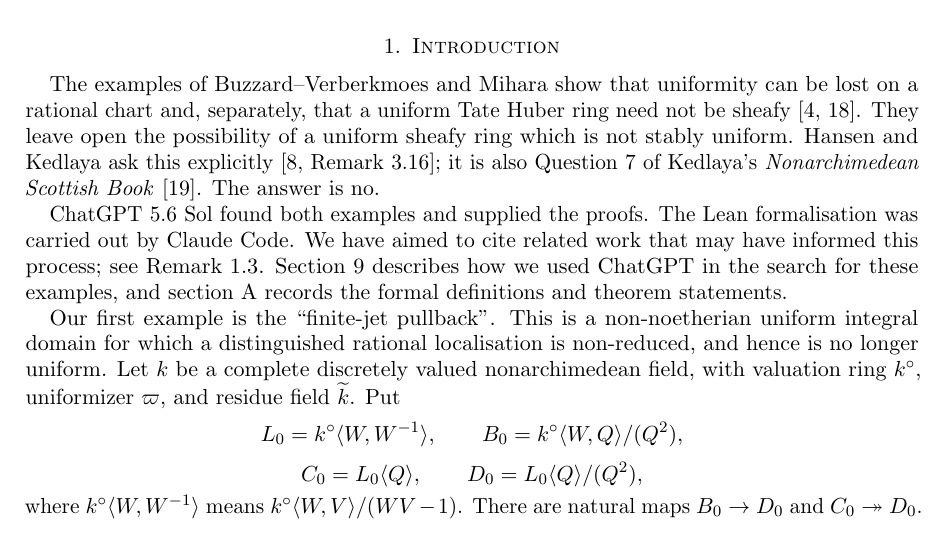
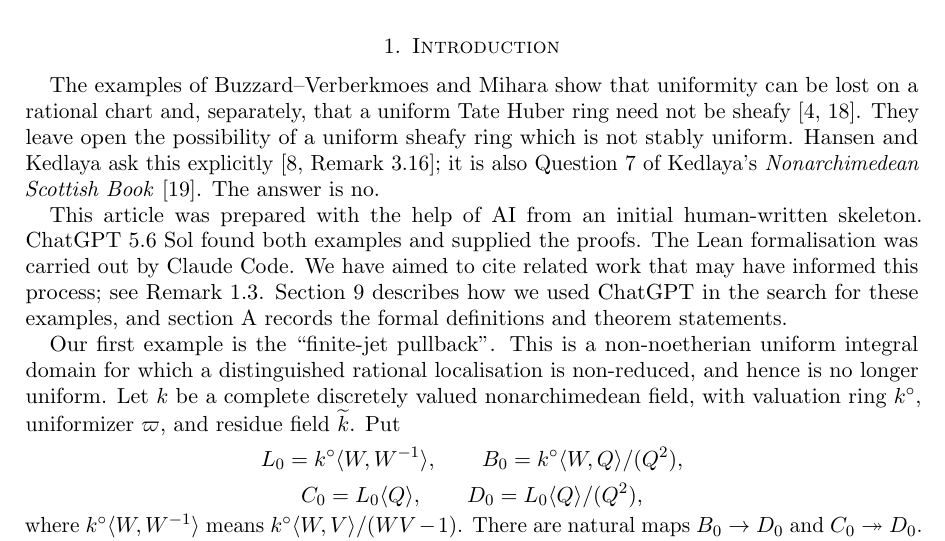
Before and after one commit to CBirkbeck/uniform-sheafy-tate-domains, a LaTeX paper (inputs/draft/main.tex): part of page 1 of 28, cut so that both start at the same text. Compiled offline with pdfLaTeX.

Commit message:
Clarify AI assistance in introduction

```diff
--- a/inputs/draft/main.tex
+++ b/inputs/draft/main.tex
@@ -86,8 +86,9 @@ uniform sheafy ring which is not stably uniform.  Hansen and Kedlaya ask this
 explicitly \cite[Remark~3.16]{HK}; it is also Question~7 of Kedlaya's
 \emph{Nonarchimedean Scottish Book} \cite{Scottish}.  The answer is no.
 
-ChatGPT 5.6 Sol found both examples and supplied the proofs.  The Lean
-formalisation was carried out by Claude Code.  We have aimed to cite related
+This article was prepared with the help of AI from an initial human-written
+skeleton.  ChatGPT 5.6 Sol found both examples and supplied the proofs.  The
+Lean formalisation was carried out by Claude Code.  We have aimed to cite related
 work that may have informed this process; see \Cref{rem:earlier-work}.
 \Cref{sec:discovery} describes how we used ChatGPT in the search for these
 examples, and \cref{sec:formalisation} records the formal definitions and
```
Also changed, not shown: docs/paper.pdf, 5 other files.
